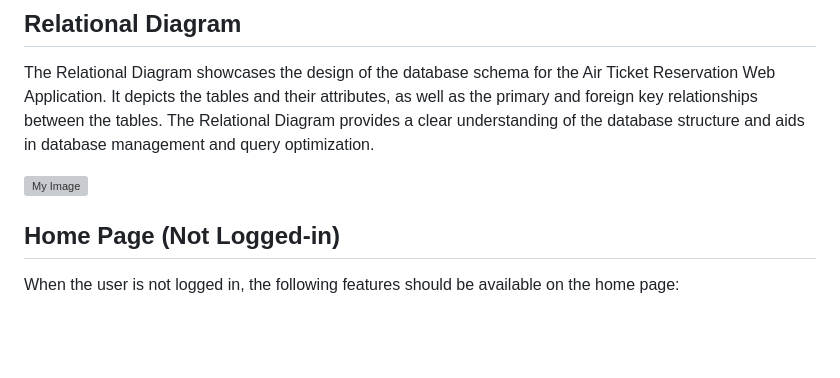
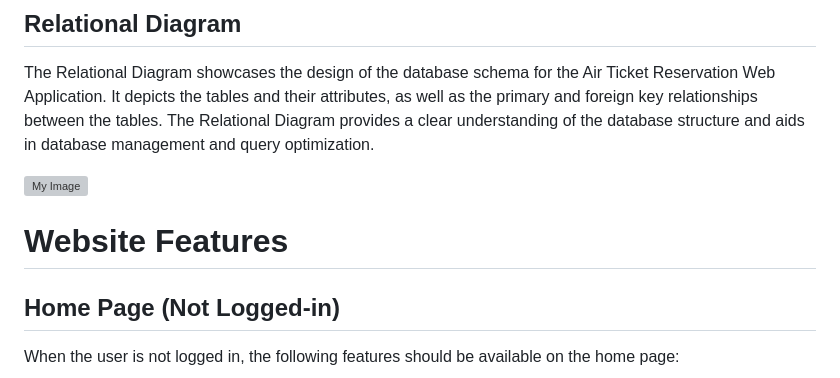
Before and after one commit to DatabasesProject/Airport, a Markdown page: README.md, the part around the change. Drawn GitHub-style; blank space fills up the shorter version; grey boxes are pictures that could not be loaded.

```diff
--- a/README.md
+++ b/README.md
@@ -28,6 +28,8 @@ The ER (Entity-Relationship) diagram represents the conceptual model of the Air
 The Relational Diagram showcases the design of the database schema for the Air Ticket Reservation Web Application. It depicts the tables and their attributes, as well as the primary and foreign key relationships between the tables. The Relational Diagram provides a clear understanding of the database structure and aids in database management and query optimization.
 
 ![My Image](https://raw.githubusercontent.com/JackShkifati28/Air-Ticket-Reservation/main/Images/R-diagram.png)
+
+# Website Features
 
 ## Home Page (Not Logged-in)
 
```
